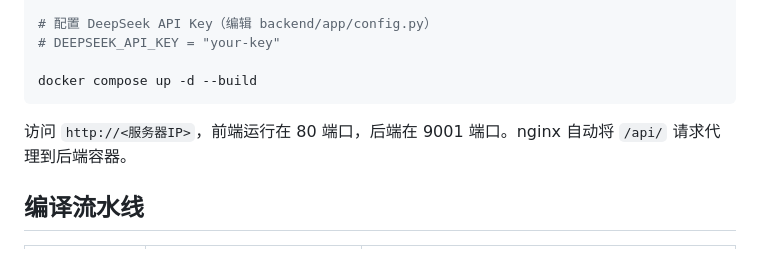
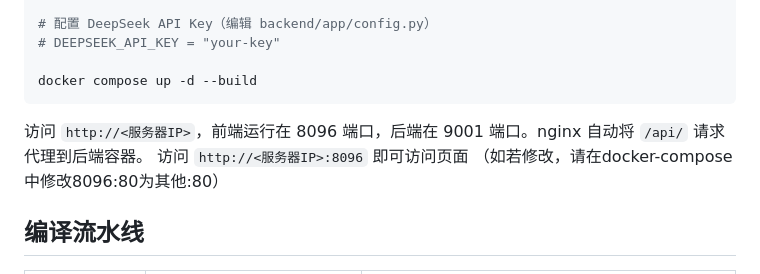
Before and after one commit to paxtonbacon/CompilerMind, a Markdown page: README.md, the part around one of its changes. GitHub-like rendering.

````diff
--- a/README.md
+++ b/README.md
@@ -47,7 +47,9 @@ git clone [<repo-url>](https://github.com/paxtonbacon/CompilerMind.git) && cd Co
 docker compose up -d --build
 ```
 
-访问 `http://<服务器IP>`，前端运行在 80 端口，后端在 9001 端口。nginx 自动将 `/api/` 请求代理到后端容器。
+访问 `http://<服务器IP>`，前端运行在 8096 端口，后端在 9001 端口。nginx 自动将 `/api/` 请求代理到后端容器。
+访问 `http://<服务器IP>:8096` 即可访问页面
+（如若修改，请在docker-compose中修改8096:80为其他:80）
 
 ## 编译流水线
 
````
Also changed, not shown: other parts of README.md (+1 -1 lines).
